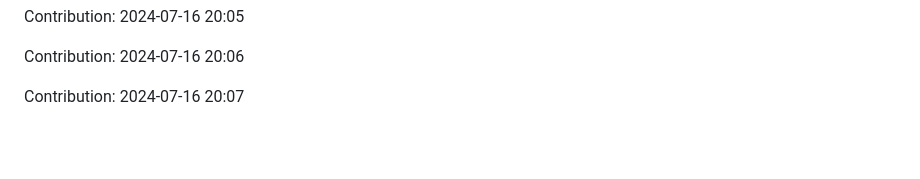
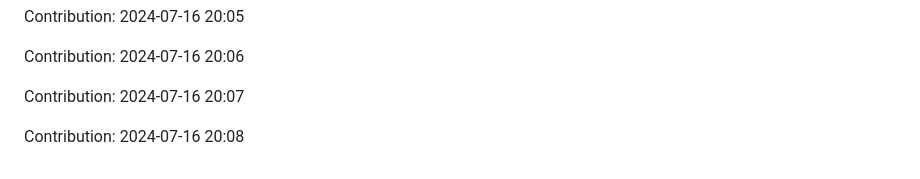
Before and after one commit to IPCODE77/myshop, a Markdown page: README.md, the part around the change. GitHub-like rendering; blank space fills up the shorter version.

Commit message:
"Contribution: 2024-07-16 20:08"

```diff
--- a/README.md
+++ b/README.md
@@ -2115,3 +2115,5 @@ Contribution: 2024-07-16 20:05
 Contribution: 2024-07-16 20:06
 
 Contribution: 2024-07-16 20:07
+
+Contribution: 2024-07-16 20:08
```
